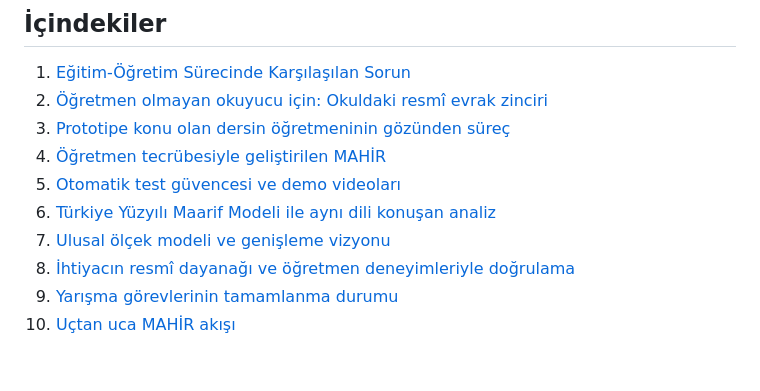
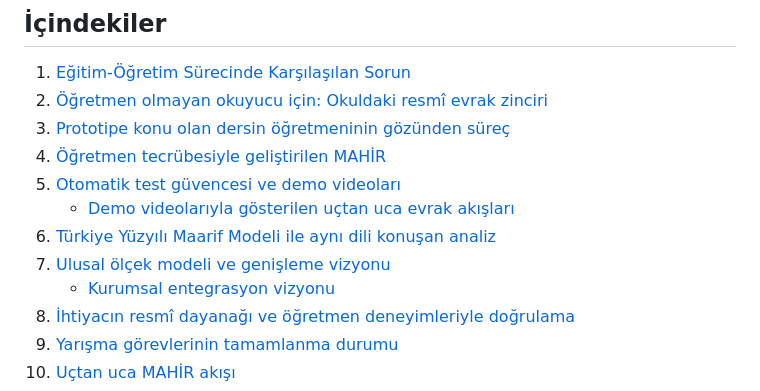
Before and after one commit to peykan1071/MAHIR-PROTOTIP-HTML, a Markdown page: README.md, the part around the change. Drawn GitHub-style; blank space fills up the shorter version.

Commit message:
docs: içindekilerde demo ve entegrasyon bağlantılarını göster

```diff
--- a/README.md
+++ b/README.md
@@ -42,8 +42,10 @@ Kaynaklar: [Millî Eğitim Bakanlığı, 2024–2025 Örgün Eğitim İstatistik
 3. [Prototipe konu olan dersin öğretmeninin gözünden süreç](#şimdi-bu-sürece-prototipe-konu-olan-dersin-öğretmeninin-gözünden-bakalım)
 4. [Öğretmen tecrübesiyle geliştirilen MAHİR](#ogretmen-tecrubesiyle-gelistirilen-mahir)
 5. [Otomatik test güvencesi ve demo videoları](#otomatik-test-güvencesi)
+   - [Demo videolarıyla gösterilen uçtan uca evrak akışları](#demo-videolarıyla-gösterilen-uçtan-uca-evrak-akışları)
 6. [Türkiye Yüzyılı Maarif Modeli ile aynı dili konuşan analiz](#türkiye-yüzyılı-maarif-modeli-ile-aynı-dili-konuşan-analiz)
 7. [Ulusal ölçek modeli ve genişleme vizyonu](#ulusal-ölçek-modeli-ve-genişleme-vizyonu)
+   - [Kurumsal entegrasyon vizyonu](#kurumsal-entegrasyon-vizyonu)
 8. [İhtiyacın resmî dayanağı ve öğretmen deneyimleriyle doğrulama](#ihtiyacin-resmi-dayanagi-ve-ogretmen-deneyimleriyle-dogrulama)
 9. [Yarışma görevlerinin tamamlanma durumu](#yarışma-görevlerinin-tamamlanma-durumu)
 10. [Uçtan uca MAHİR akışı](#uctan-uca-mahir-akisi)
```
